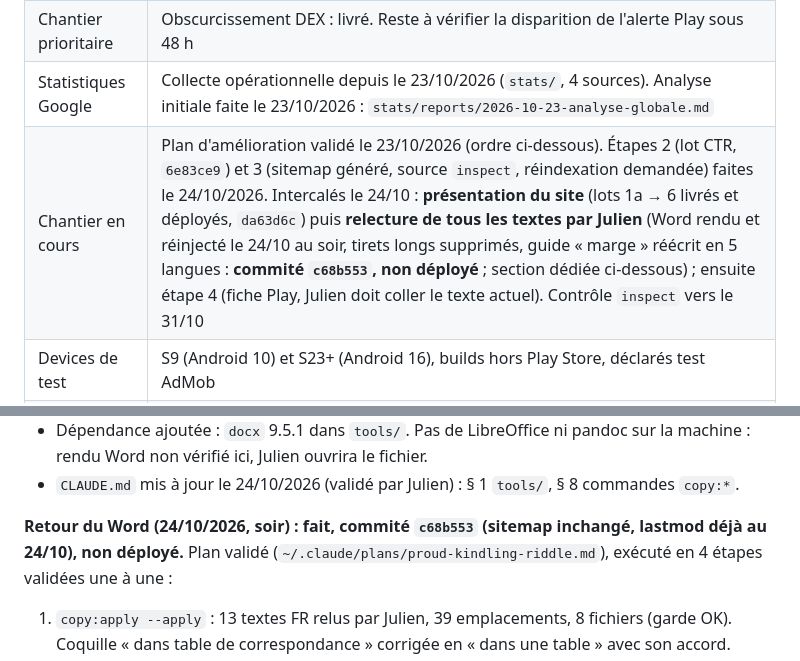
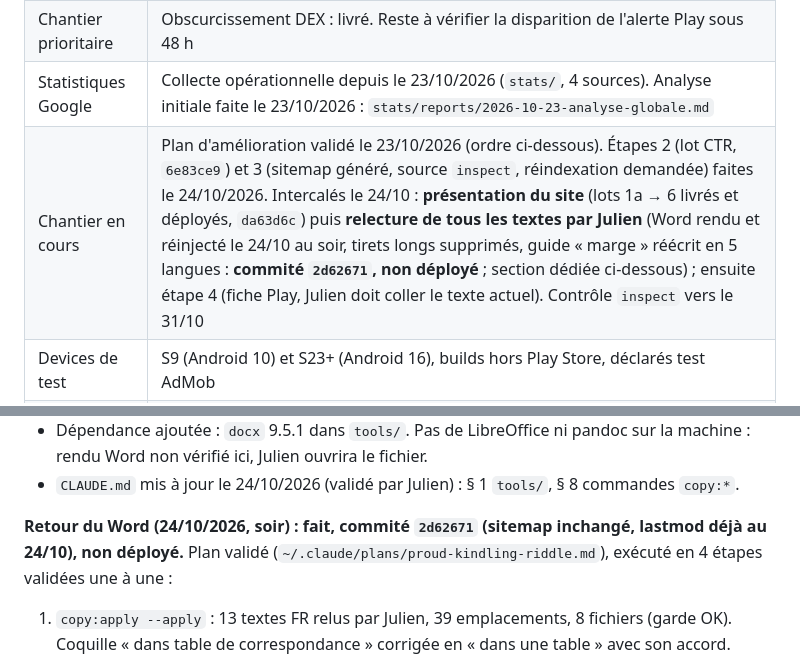
Before and after one commit to isilmou/rtp-calculator, a Markdown page: journal.md, 2 parts joined by grey strips. Drawn GitHub-style.

Commit message:
Journal : référence du commit de relecture (2d62671)
Co-Authored-By: Claude Fable 5.1 <noreply@anthropic.com>

```diff
--- a/journal.md
+++ b/journal.md
@@ -13,7 +13,7 @@ raisons, pistes écartées, états. Pas de narration ; les contraintes durables
 | Version en production | 2.1.1 / versionCode 10, publiée le 19/09/2026 (commit `f0586de`) |
 | Chantier prioritaire | Obscurcissement DEX : livré. Reste à vérifier la disparition de l'alerte Play sous 48 h |
 | Statistiques Google | Collecte opérationnelle depuis le 23/10/2026 (`stats/`, 4 sources). Analyse initiale faite le 23/10/2026 : `stats/reports/2026-10-23-analyse-globale.md` |
-| Chantier en cours | Plan d'amélioration validé le 23/10/2026 (ordre ci-dessous). Étapes 2 (lot CTR, `6e83ce9`) et 3 (sitemap généré, source `inspect`, réindexation demandée) faites le 24/10/2026. Intercalés le 24/10 : **présentation du site** (lots 1a → 6 livrés et déployés, `da63d6c`) puis **relecture de tous les textes par Julien** (Word rendu et réinjecté le 24/10 au soir, tirets longs supprimés, guide « marge » réécrit en 5 langues : **commité `c68b553`, non déployé** ; section dédiée ci-dessous) ; ensuite étape 4 (fiche Play, Julien doit coller le texte actuel). Contrôle `inspect` vers le 31/10 |
+| Chantier en cours | Plan d'amélioration validé le 23/10/2026 (ordre ci-dessous). Étapes 2 (lot CTR, `6e83ce9`) et 3 (sitemap généré, source `inspect`, réindexation demandée) faites le 24/10/2026. Intercalés le 24/10 : **présentation du site** (lots 1a → 6 livrés et déployés, `da63d6c`) puis **relecture de tous les textes par Julien** (Word rendu et réinjecté le 24/10 au soir, tirets longs supprimés, guide « marge » réécrit en 5 langues : **commité `2d62671`, non déployé** ; section dédiée ci-dessous) ; ensuite étape 4 (fiche Play, Julien doit coller le texte actuel). Contrôle `inspect` vers le 31/10 |
 | Devices de test | S9 (Android 10) et S23+ (Android 16), builds hors Play Store, déclarés test AdMob |
 | Dépôt distant | GitHub privé `isilmou/rtp-calculator`, branche `main`, créé le 18/10/2026. Sauvegarde des sources uniquement : pas de CI, pas d'hébergement du site. Push manuel par Julien après chaque commit |
 
@@ -155,7 +155,7 @@ pour mise en ligne. Outil créé dans `tools/copy/` (non commité) :
   rendu Word non vérifié ici, Julien ouvrira le fichier.
 - `CLAUDE.md` mis à jour le 24/10/2026 (validé par Julien) : § 1 `tools/`, § 8 commandes `copy:*`.
 
-**Retour du Word (24/10/2026, soir) : fait, commité `c68b553` (sitemap inchangé, lastmod déjà au 24/10), non déployé.** Plan validé
+**Retour du Word (24/10/2026, soir) : fait, commité `2d62671` (sitemap inchangé, lastmod déjà au 24/10), non déployé.** Plan validé
 (`~/.claude/plans/proud-kindling-riddle.md`), exécuté en 4 étapes validées une à une :
 
 1. `copy:apply --apply` : 13 textes FR relus par Julien, 39 emplacements, 8 fichiers (garde OK).
```
